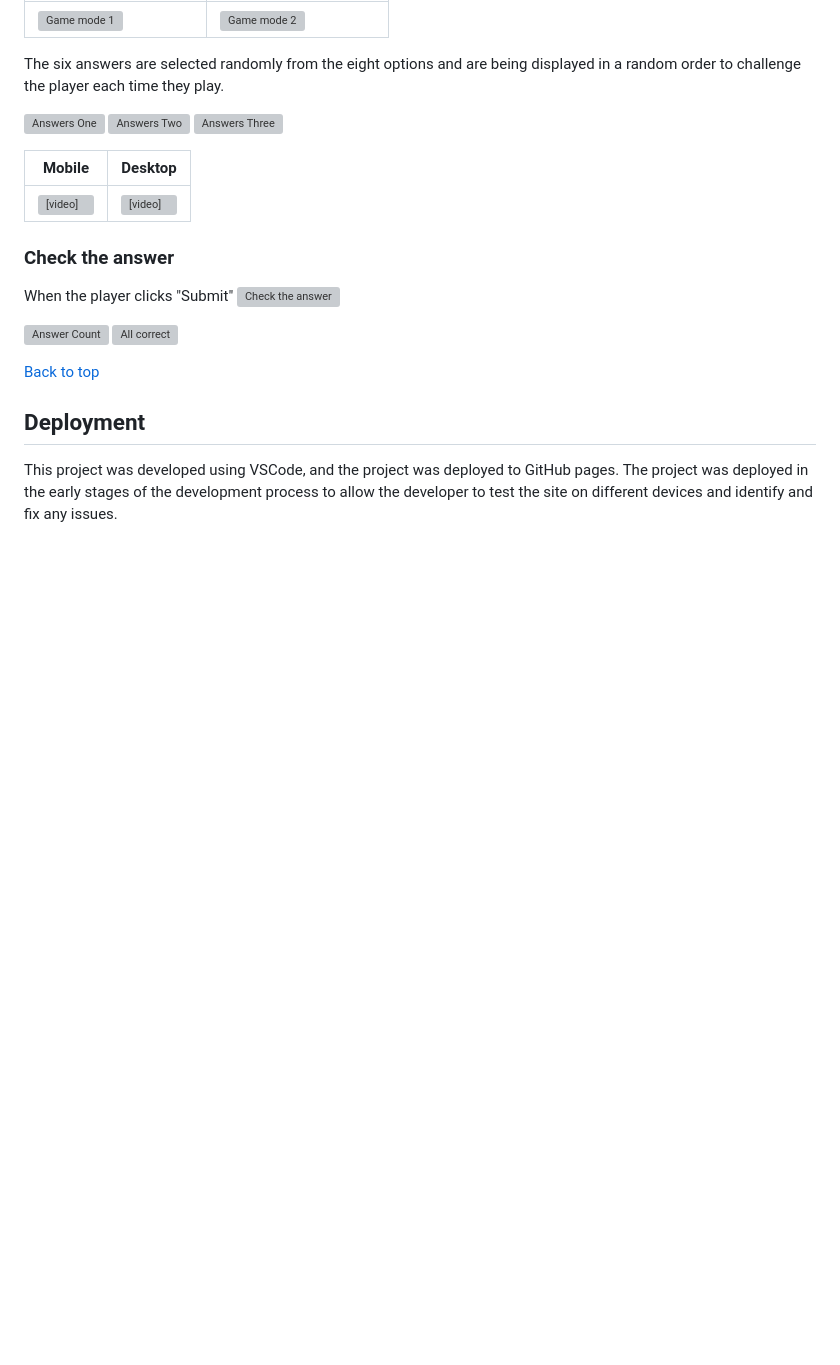
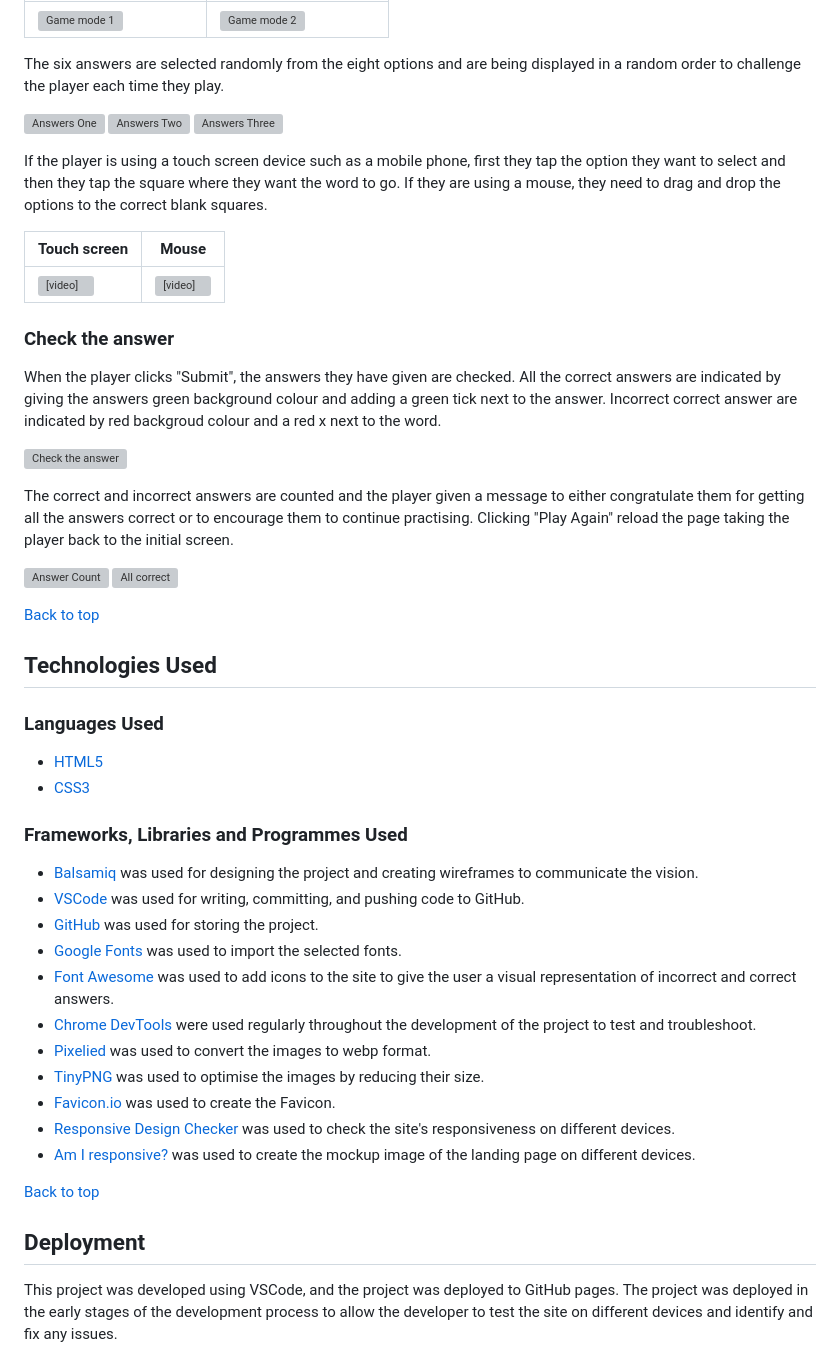
Before and after one commit to jonnlai/language-game, a Markdown page: README.md, the part around the change. Drawn GitHub-style; blank space fills up the shorter version; grey boxes are pictures that could not be loaded.

Commit message:
docs: update features and tech used sections in README.md

```diff
--- a/README.md
+++ b/README.md
@@ -109,16 +109,44 @@ The six answers are selected randomly from the eight options and are being displ
 
 ![Answers One](readme-files/features/answers-one.png) ![Answers Two](readme-files/features/answers-two.png) ![Answers Three](readme-files/features/answers-three.png)
 
-| Mobile                                                                                          | Desktop                                                                                         |
+If the player is using a touch screen device such as a mobile phone, first they tap the option they want to select and then they tap the square where they want the word to go. If they are using a mouse, they need to drag and drop the options to the correct blank squares.
+
+| Touch screen                                                                                    | Mouse                                                                                           |
 | ----------------------------------------------------------------------------------------------- | ----------------------------------------------------------------------------------------------- |
 | <video controls src="readme-files/features/play-mobile.mp4" title="Play demo - mobile"></video> | <video controls src="readme-files/features/play-desktop.mp4" title="Play demo desktop"></video> |
 
 ### Check the answer
 
-When the player clicks "Submit"
+When the player clicks "Submit", the answers they have given are checked. All the correct answers are indicated by giving the answers green background colour and adding a green tick next to the answer. Incorrect correct answer are indicated by red backgroud colour and a red x next to the word.
+
 ![Check the answer](readme-files/features/check-answer.png)
 
+The correct and incorrect answers are counted and the player given a message to either congratulate them for getting all the answers correct or to encourage them to continue practising. Clicking "Play Again" reload the page taking the player back to the initial screen.
+
 ![Answer Count](readme-files/features/answer-count.png) ![All correct](readme-files/features/all-correct.png)
+
+[Back to top](#vocabulary-booster)
+
+## Technologies Used
+
+### Languages Used
+
+- [HTML5](https://html.com/html5/)
+- [CSS3](https://www.w3.org/Style/CSS/)
+
+### Frameworks, Libraries and Programmes Used
+
+- [Balsamiq](https://balsamiq.com/) was used for designing the project and creating wireframes to communicate the vision.
+- [VSCode](https://code.visualstudio.com/) was used for writing, committing, and pushing code to GitHub.
+- [GitHub](https://github.com/) was used for storing the project.
+- [Google Fonts](https://fonts.google.com/) was used to import the selected fonts.
+- [Font Awesome](https://fontawesome.com/) was used to add icons to the site to give the user a visual representation of incorrect and correct answers.
+- [Chrome DevTools](https://developer.chrome.com/docs/devtools) were used regularly throughout the development of the project to test and troubleshoot.
+- [Pixelied](https://pixelied.com/convert/) was used to convert the images to webp format.
+- [TinyPNG](https://tinypng.com/) was used to optimise the images by reducing their size.
+- [Favicon.io](https://favicon.io/) was used to create the Favicon.
+- [Responsive Design Checker](https://www.responsivedesignchecker.com/) was used to check the site's responsiveness on different devices.
+- [Am I responsive?](https://ui.dev/amiresponsive) was used to create the mockup image of the landing page on different devices.
 
 [Back to top](#vocabulary-booster)
 
```
